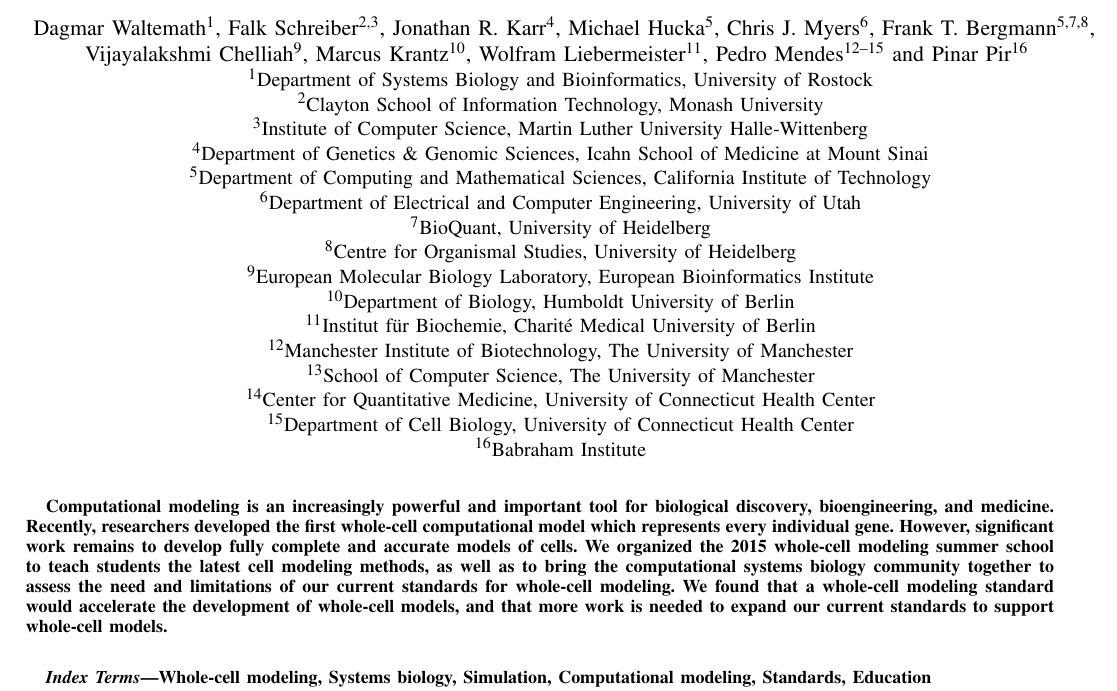
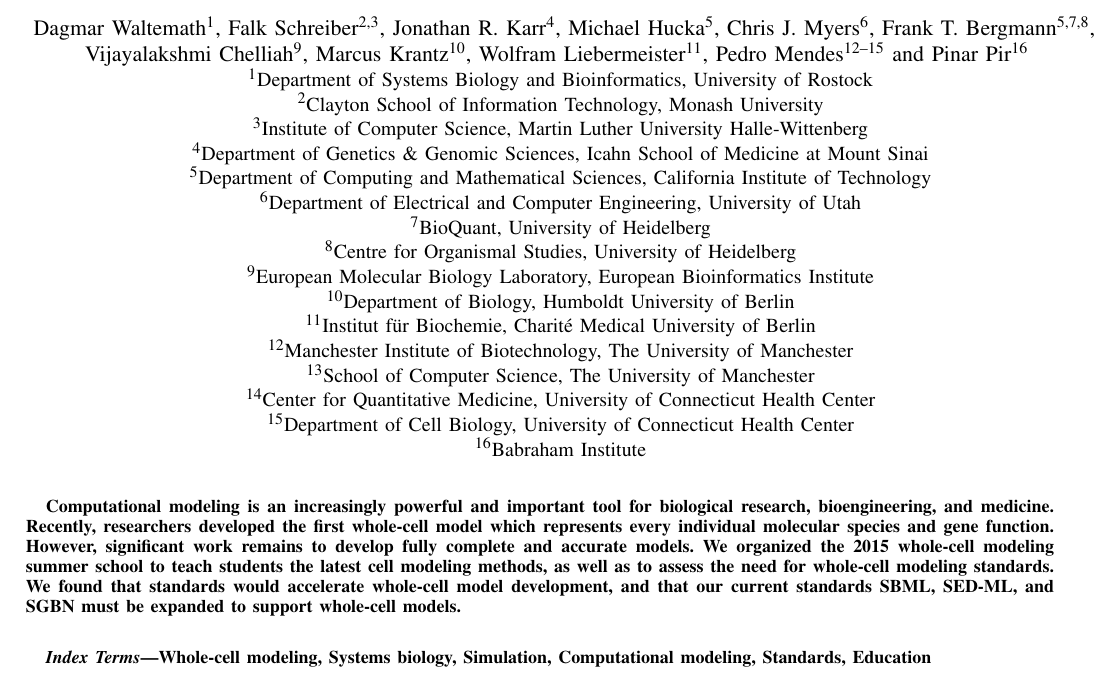
Before and after one commit to whole-cell-tutors/meeting-report, a LaTeX paper (report.tex): part of page 1 of 6, cut so that both start at the same text. Compiled offline with pdfLaTeX.

Commit message:
editing abstract

```diff
--- a/report.tex
+++ b/report.tex
@@ -91,11 +91,11 @@
 
 \IEEEtitleabstractindextext{
 	\begin{abstract}
-	Computational modeling is an increasingly powerful and important tool for biological discovery, bioengineering, and medicine.
-	Recently, researchers developed the first whole-cell computational model which represents every individual gene.
-	However, significant work remains to develop fully complete and accurate models of cells.
-	We organized the 2015 whole-cell modeling summer school to teach students the latest cell modeling methods, as well as to bring the computational systems biology community together to assess the need and limitations of our current standards for whole-cell modeling.
-	We found that a whole-cell modeling standard would accelerate the development of whole-cell models, and that more work is needed to expand our current standards to support whole-cell models.
+	Computational modeling is an increasingly powerful and important tool for biological research, bioengineering, and medicine.
+	Recently, researchers developed the first whole-cell model which represents every individual molecular species and gene function.
+	However, significant work remains to develop fully complete and accurate models.
+	We organized the 2015 whole-cell modeling summer school to teach students the latest cell modeling methods, as well as to assess the need for whole-cell modeling standards.
+	We found that standards would accelerate whole-cell model development, and that our current standards SBML, SED-ML, and SGBN must be expanded to support whole-cell models.
 	% One major criticism of these standards is that they lag behind current developments and thereby may not be suitable to fully encode today's models. To overcome this problem, the applicants, under the guidance of the COMBINE effort, will organize a summer school for standard developers and modelers, i.e., users of these standards. The main goal is to explore the expressivity of current standard formats using the example of the famous whole-cell model, which has not yet been encoded in a standard format.
 	\end{abstract}
 
```
